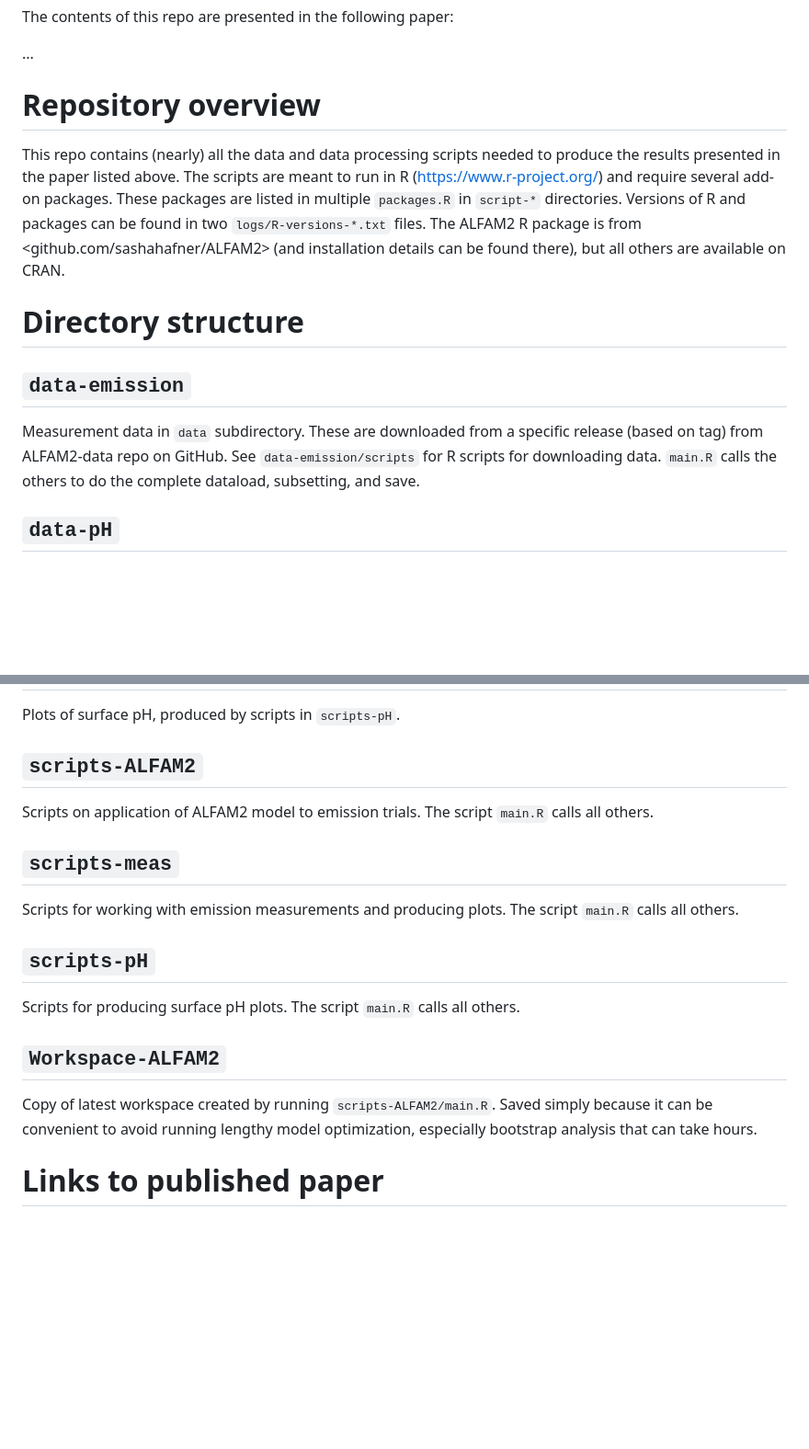
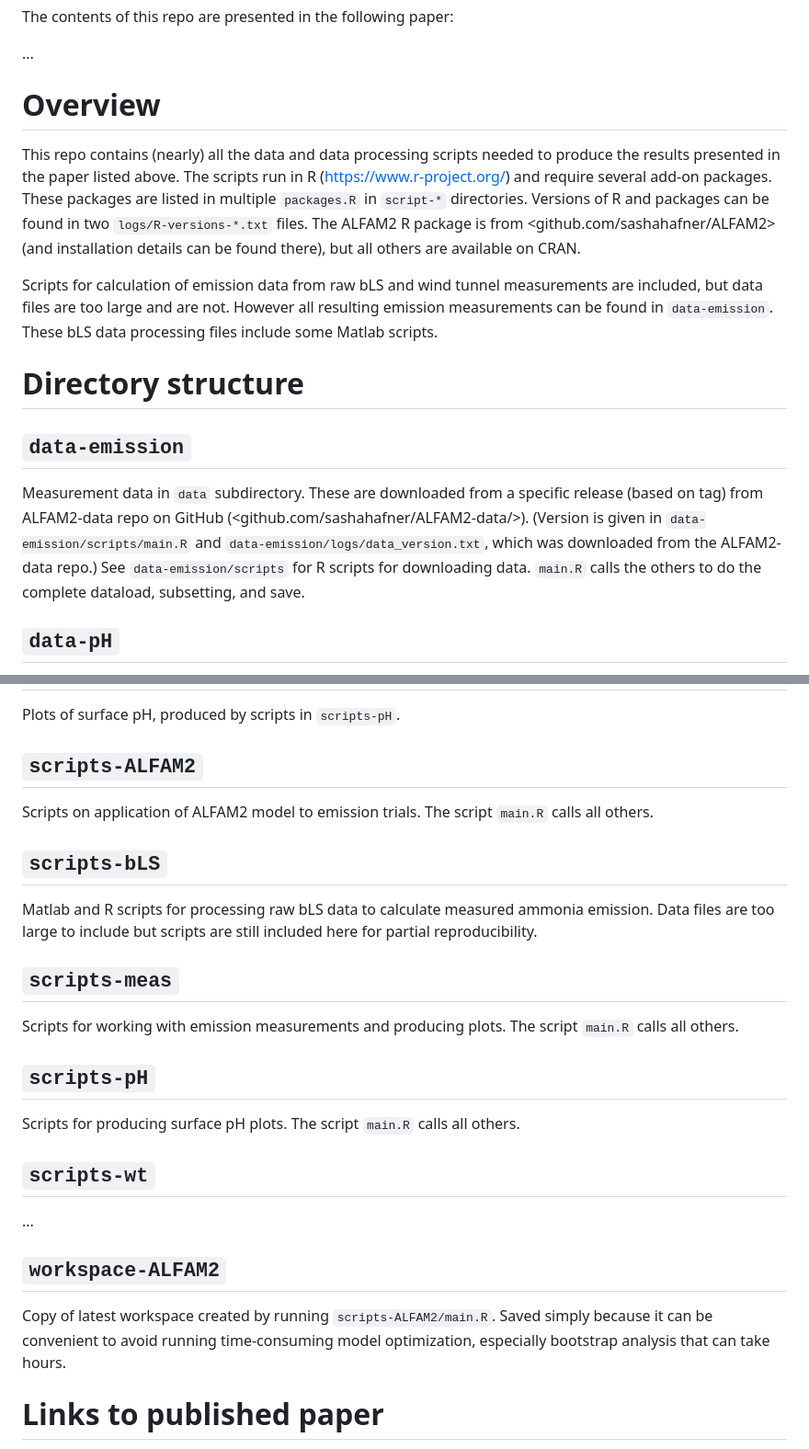
Before and after one commit to AU-BCE-EE/Hafner-2023-bls-wt-comp, a Markdown page: README.md, 2 parts joined by grey strips. Shown at 92% size. GitHub-like rendering; blank space fills up the shorter version.

Commit message:
Expand overview, add bLS calc info

```diff
--- a/README.md
+++ b/README.md
@@ -15,18 +15,23 @@ The contents of this repo are presented in the following paper:
 ...
 
 
-# Repository overview
+# Overview
 This repo contains (nearly) all the data and data processing scripts needed to produce the results presented in the paper listed above.
-The scripts are meant to run in R (<https://www.r-project.org/>) and require several add-on packages.
+The scripts run in R (<https://www.r-project.org/>) and require several add-on packages.
 These packages are listed in multiple `packages.R` in `script-*` directories.
 Versions of R and packages can be found in two `logs/R-versions-*.txt` files.
 The ALFAM2 R package is from <github.com/sashahafner/ALFAM2> (and installation details can be found there), but all others are available on CRAN.
+
+Scripts for calculation of emission data from raw bLS and wind tunnel measurements are included, but data files are too large and are not.
+However all resulting emission measurements can be found in `data-emission`.
+These bLS data processing files include some Matlab scripts.
 
 # Directory structure
 
 ## `data-emission`
 Measurement data in `data` subdirectory.
-These are downloaded from a specific release (based on tag) from ALFAM2-data repo on GitHub.
+These are downloaded from a specific release (based on tag) from ALFAM2-data repo on GitHub (<github.com/sashahafner/ALFAM2-data/>).
+(Version is given in `data-emission/scripts/main.R` and `data-emission/logs/data_version.txt`, which was downloaded from the ALFAM2-data repo.)
 See `data-emission/scripts` for R scripts for downloading data.
 `main.R` calls the others to do the complete dataload, subsetting, and save.
 
@@ -57,6 +62,10 @@ Plots of surface pH, produced by scripts in `scripts-pH`.
 Scripts on application of ALFAM2 model to emission trials.
 The script `main.R` calls all others.
 
+## `scripts-bLS`
+Matlab and R scripts for processing raw bLS data to calculate measured ammonia emission.
+Data files are too large to include but scripts are still included here for partial reproducibility.
+
 ## `scripts-meas`
 Scripts for working with emission measurements and producing plots.
 The script `main.R` calls all others.
@@ -65,9 +74,12 @@ The script `main.R` calls all others.
 Scripts for producing surface pH plots.
 The script `main.R` calls all others.
 
-## `Workspace-ALFAM2`
+## `scripts-wt`
+...
+
+## `workspace-ALFAM2`
 Copy of latest workspace created by running `scripts-ALFAM2/main.R`.
-Saved simply because it can be convenient to avoid running lengthy model optimization, especially bootstrap analysis that can take hours.
+Saved simply because it can be convenient to avoid running time-consuming model optimization, especially bootstrap analysis that can take hours.
 
 # Links to published paper
 This section give the sources of tables, figures, and some statistical results presented in the paper.
```
